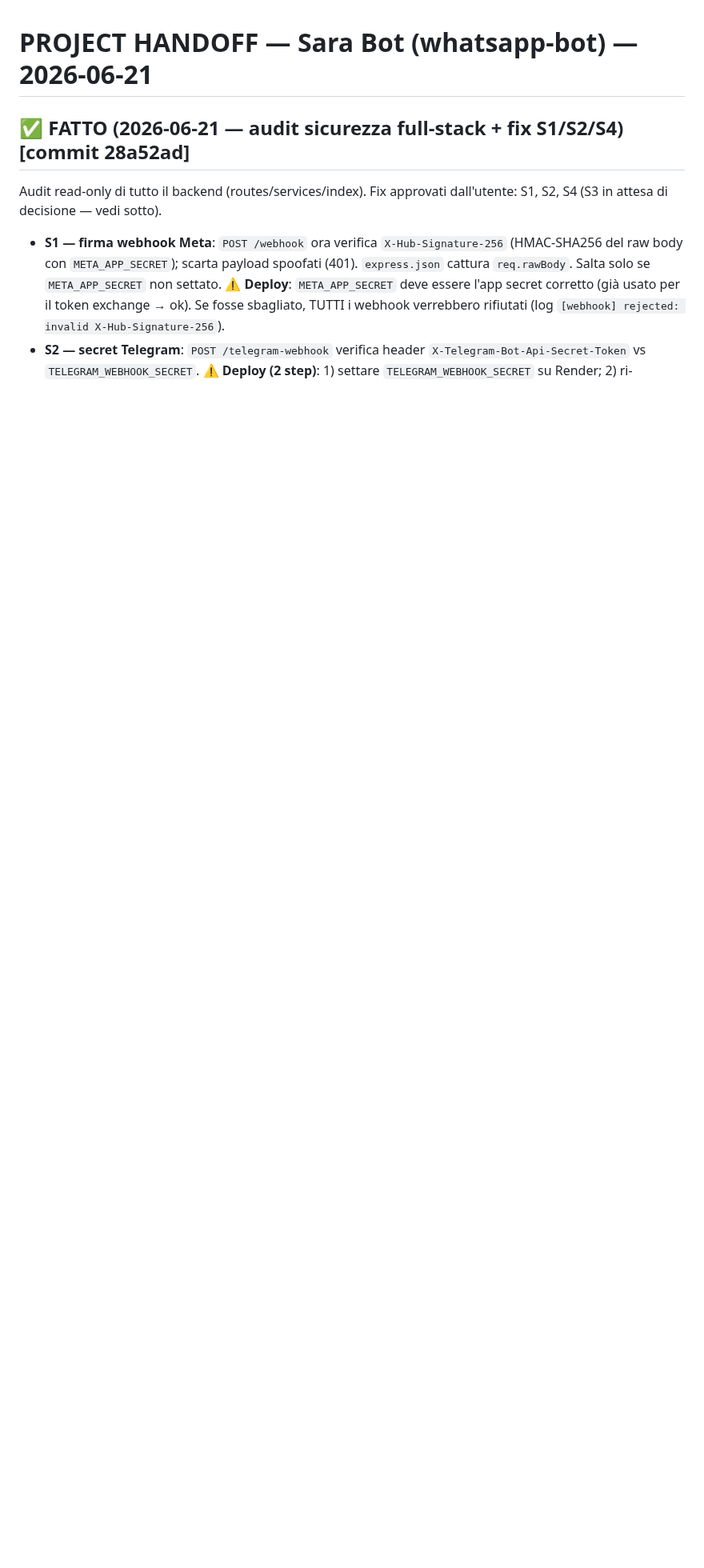
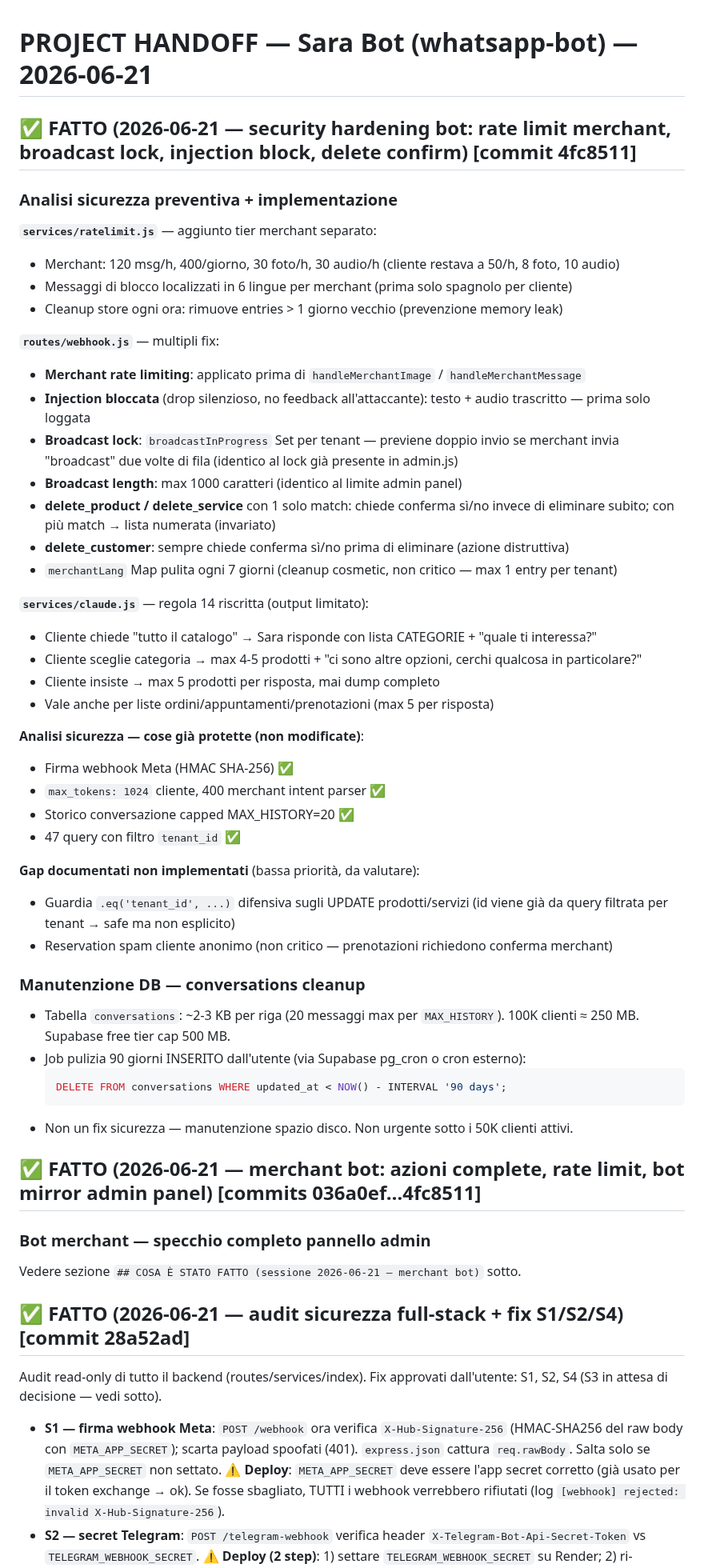
Before and after one commit to fraccetta-hub/sara-bot, a Markdown page: HANDOFF.md, the part around one of its changes. Shown at 80% size. GitHub-like rendering; blank space fills up the shorter version.

Commit message:
docs: update HANDOFF — security hardening + DB conversations cleanup job

````diff
--- a/HANDOFF.md
+++ b/HANDOFF.md
@@ -1,4 +1,50 @@
 # PROJECT HANDOFF — Sara Bot (whatsapp-bot) — 2026-06-21
+
+## ✅ FATTO (2026-06-21 — security hardening bot: rate limit merchant, broadcast lock, injection block, delete confirm) [commit 4fc8511]
+
+### Analisi sicurezza preventiva + implementazione
+**`services/ratelimit.js`** — aggiunto tier merchant separato:
+- Merchant: 120 msg/h, 400/giorno, 30 foto/h, 30 audio/h (cliente restava a 50/h, 8 foto, 10 audio)
+- Messaggi di blocco localizzati in 6 lingue per merchant (prima solo spagnolo per cliente)
+- Cleanup store ogni ora: rimuove entries > 1 giorno vecchio (prevenzione memory leak)
+
+**`routes/webhook.js`** — multipli fix:
+- **Merchant rate limiting**: applicato prima di `handleMerchantImage` / `handleMerchantMessage`
+- **Injection bloccata** (drop silenzioso, no feedback all'attaccante): testo + audio trascritto — prima solo loggata
+- **Broadcast lock**: `broadcastInProgress` Set per tenant — previene doppio invio se merchant invia "broadcast" due volte di fila (identico al lock già presente in admin.js)
+- **Broadcast length**: max 1000 caratteri (identico al limite admin panel)
+- **delete_product / delete_service** con 1 solo match: chiede conferma sì/no invece di eliminare subito; con più match → lista numerata (invariato)
+- **delete_customer**: sempre chiede conferma sì/no prima di eliminare (azione distruttiva)
+- `merchantLang` Map pulita ogni 7 giorni (cleanup cosmetic, non critico — max 1 entry per tenant)
+
+**`services/claude.js`** — regola 14 riscritta (output limitato):
+- Cliente chiede "tutto il catalogo" → Sara risponde con lista CATEGORIE + "quale ti interessa?"
+- Cliente sceglie categoria → max 4-5 prodotti + "ci sono altre opzioni, cerchi qualcosa in particolare?"
+- Cliente insiste → max 5 prodotti per risposta, mai dump completo
+- Vale anche per liste ordini/appuntamenti/prenotazioni (max 5 per risposta)
+
+**Analisi sicurezza — cose già protette (non modificate)**:
+- Firma webhook Meta (HMAC SHA-256) ✅
+- `max_tokens: 1024` cliente, 400 merchant intent parser ✅
+- Storico conversazione capped MAX_HISTORY=20 ✅
+- 47 query con filtro `tenant_id` ✅
+
+**Gap documentati non implementati** (bassa priorità, da valutare):
+- Guardia `.eq('tenant_id', ...)` difensiva sugli UPDATE prodotti/servizi (id viene già da query filtrata per tenant → safe ma non esplicito)
+- Reservation spam cliente anonimo (non critico — prenotazioni richiedono conferma merchant)
+
+### Manutenzione DB — conversations cleanup
+- Tabella `conversations`: ~2-3 KB per riga (20 messaggi max per `MAX_HISTORY`). 100K clienti ≈ 250 MB. Supabase free tier cap 500 MB.
+- Job pulizia 90 giorni INSERITO dall'utente (via Supabase pg_cron o cron esterno):
+  ```sql
+  DELETE FROM conversations WHERE updated_at < NOW() - INTERVAL '90 days';
+  ```
+- Non un fix sicurezza — manutenzione spazio disco. Non urgente sotto i 50K clienti attivi.
+
+## ✅ FATTO (2026-06-21 — merchant bot: azioni complete, rate limit, bot mirror admin panel) [commits 036a0ef…4fc8511]
+
+### Bot merchant — specchio completo pannello admin
+Vedere sezione `## COSA È STATO FATTO (sessione 2026-06-21 — merchant bot)` sotto.
 
 ## ✅ FATTO (2026-06-21 — audit sicurezza full-stack + fix S1/S2/S4) [commit 28a52ad]
 
````
Also changed, not shown: other parts of HANDOFF.md (+3 -2 lines).
